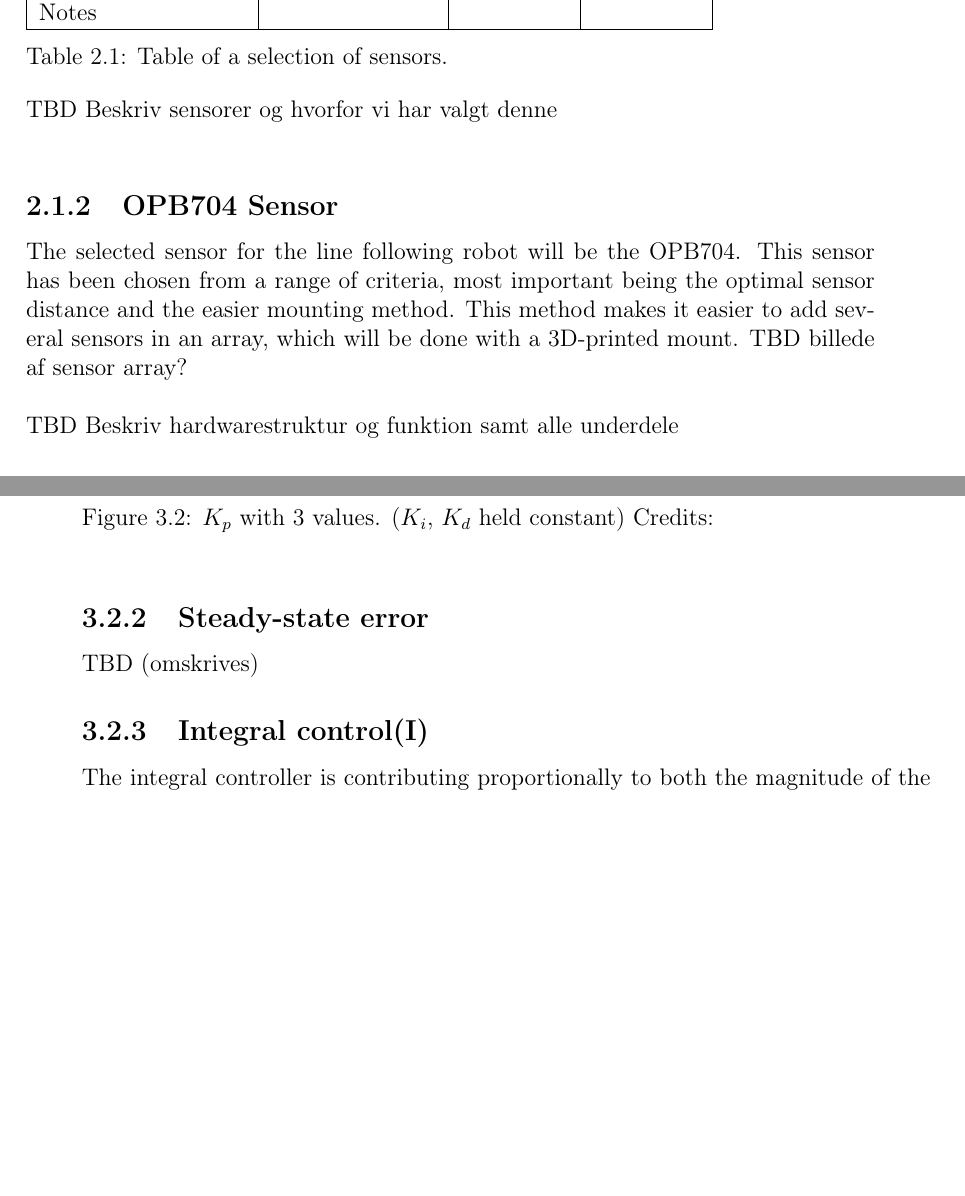
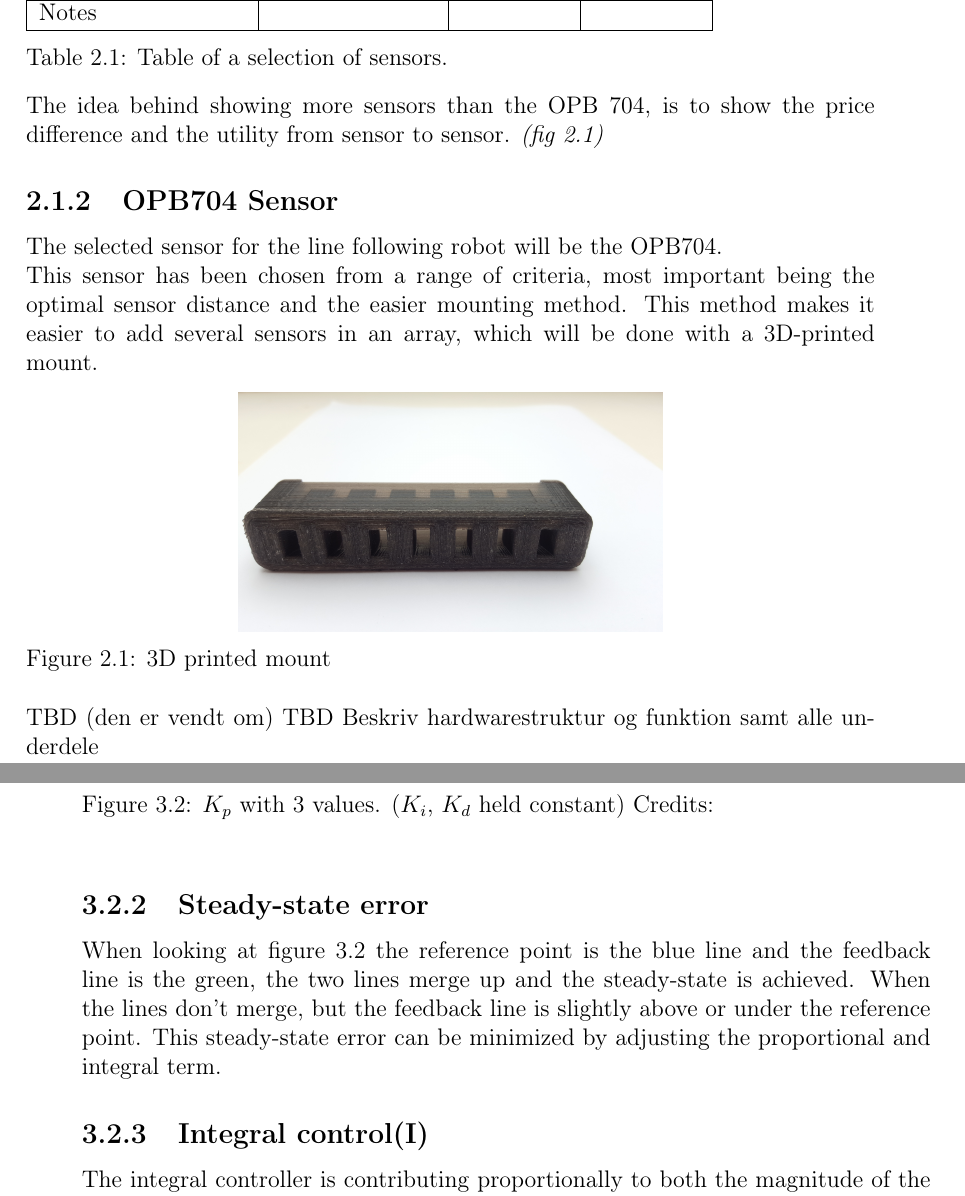
Before and after one commit to Yipiyuk/UCNG2P3, a LaTeX thesis (Rapport/rapport.tex, which reads Rapport/contents/hardware/hardwaredesc.tex, Rapport/contents/software/softwaredesc.tex): two parts of pages 8 and 11 of 20, joined at a grey line, cut so that both start at the same text, the shorter picture padded with empty space. Compiled offline with pdfLaTeX.

Commit message:
Array pic, little changes
Don't thank me, thank rape.

```diff
--- a/Rapport/contents/hardware/hardwaredesc.tex
+++ b/Rapport/contents/hardware/hardwaredesc.tex
@@ -16,15 +16,22 @@ In the following section, the hardware parts and functions will be introduced an
     \caption{Table of a selection of sensors.}
 \label{sensor_table}
 \end{table}
+The idea behind showing more sensors than the OPB 704, is to show the price difference and the utility from sensor to sensor. \emph{(fig 2.1)}
 
 
-TBD Beskriv sensorer og hvorfor vi har valgt denne
-\newline
+
 \subsection{OPB704 Sensor}
-The selected sensor for the line following robot will be the OPB704. This sensor has been chosen from a range of criteria, most important being the optimal sensor distance and the easier mounting method. This method makes it easier to add several sensors in an array, which will be done with a 3D-printed mount.
-TBD billede af sensor array?
-\newline
-\\
+The selected sensor for the line following robot will be the OPB704.\\
+This sensor has been chosen from a range of criteria, most important being the optimal sensor distance and the easier mounting method. This method makes it easier to add several sensors in an array, which will be done with a 3D-printed mount.
+
+\begin{figure}[h!]
+  \centering
+  \includegraphics[width=0.5\textwidth]{figures/sensorarray.jpg}
+
+  \caption{3D printed mount}
+  \label{3D mount}
+\end{figure}
+TBD (den er vendt om)
 TBD Beskriv hardwarestruktur og funktion samt alle underdele
 
 
--- a/Rapport/contents/software/softwaredesc.tex
+++ b/Rapport/contents/software/softwaredesc.tex
@@ -38,8 +38,8 @@ If the proportional gain is too high, the system can become unstable. Contrarily
 \end{figure}
 
 \subsection {Steady-state error}
-TBD (omskrives)
-%Because a non-zero error is required to drive it, a proportional controller generally operates with a so-called steady-state error.[a] Steady-state error (SSE) is proportional to the process gain and inversely proportional to proportional gain. SSE may be mitigated by adding a compensating bias term to the setpoint or output, or corrected dynamically by adding an integral term.
+
+When looking at figure 3.2 the reference point is the blue line and the feedback line is the green, the two lines merge up and the steady-state is achieved. When the lines don't merge, but the feedback line is slightly above or under the reference point. This steady-state error can be minimized by adjusting the proportional and integral term.
 
 \subsection {Integral control(I)}
 
```
Also changed, not shown: Rapport/contents/LOR.tex (+11 -3 lines), Rapport/figures/sensorarray.jpg (added), Rapport/rapport.pdf, Rapport/contents/hardware/hardwaredesc.tex (2 more changed lines), Rapport/contents/software/softwaredesc.tex (9 more changed lines).
